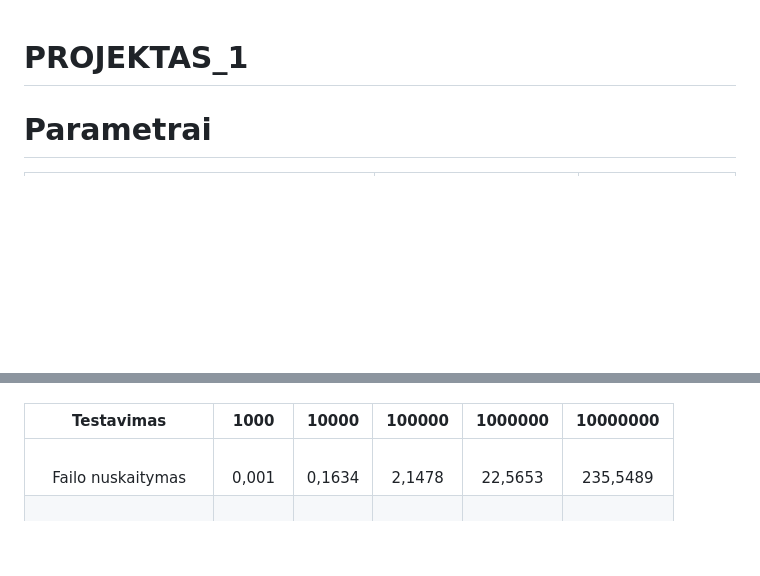
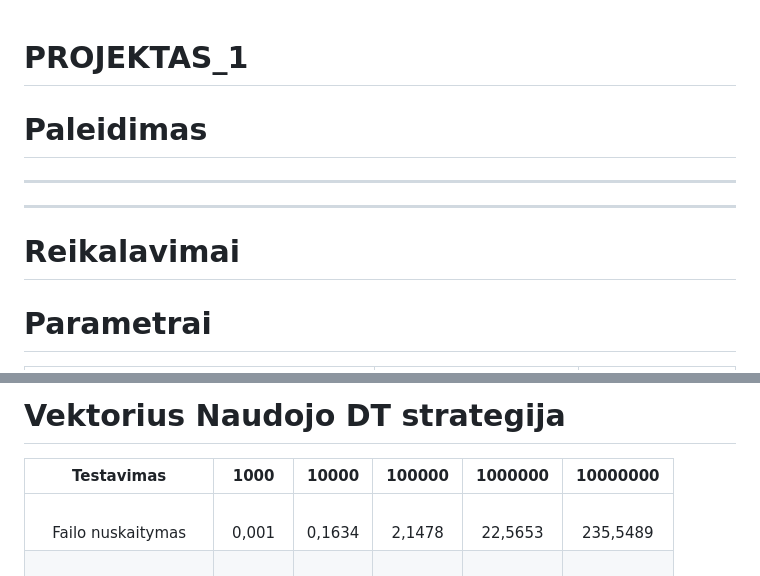
Before and after one commit to JurgisMickeviciusDM/Projektas_2, a Markdown page: README.md, 2 parts joined by grey strips. GitHub-like rendering; blank space fills up the shorter version.

```diff
--- a/README.md
+++ b/README.md
@@ -1,4 +1,10 @@
 # PROJEKTAS_1
+# Paleidimas
+
+-----
+-----
+
+# Reikalavimai
 
 # Parametrai
 
@@ -25,3 +59,4 @@ Ekrano kopijos su visais laikais yra suagomos atskirame pdf faile, kuris yra pat
+# Vektorius Naudojo DT strategija
 
 |          Testavimas          	|      1000     	|     10000     	|     100000     	|     1000000     	|      10000000      	|
 |:----------------------------:	|:-------------:	|:-------------:	|:--------------:	|:---------------:	|:------------------:	|
```
Also changed, not shown: other parts of README.md (+58 -12 lines).
